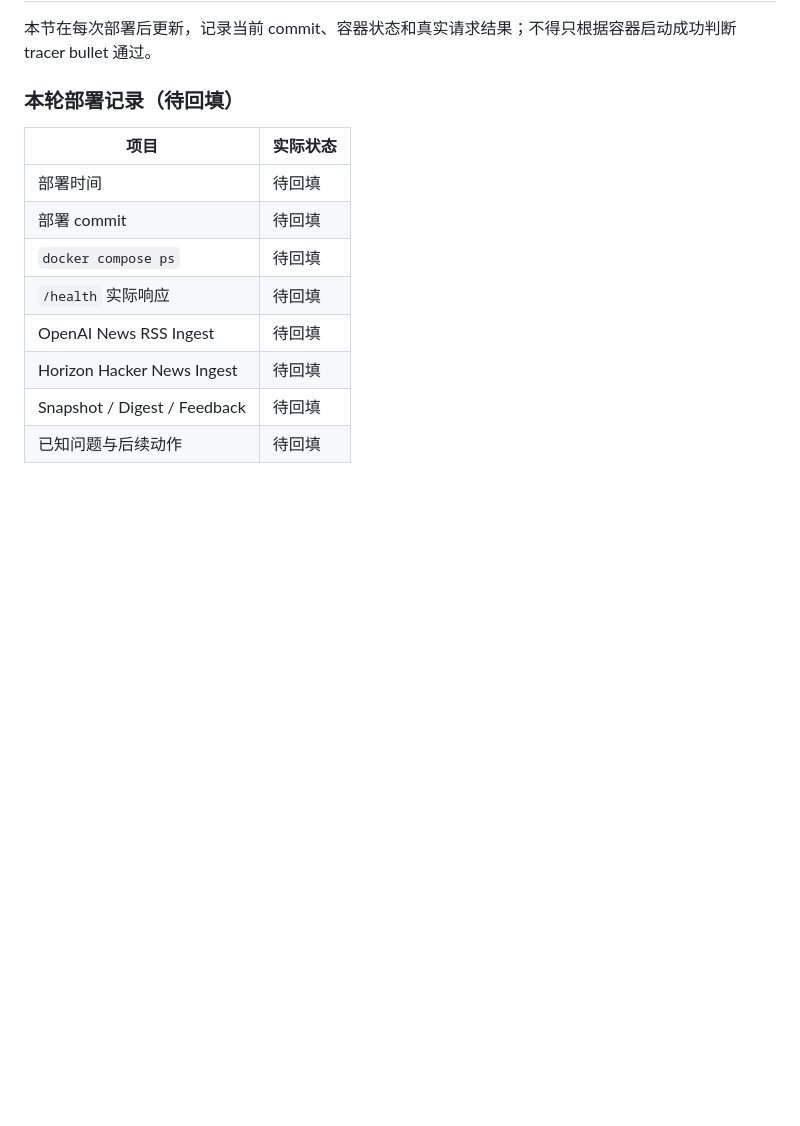
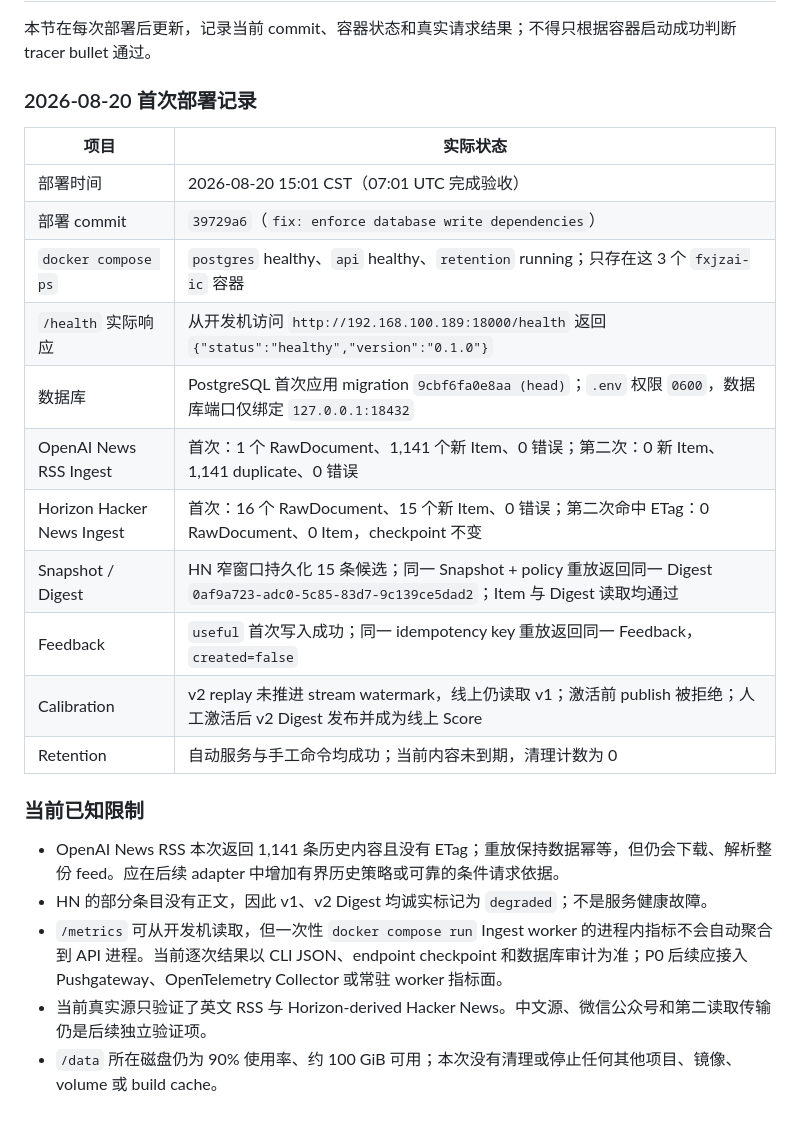
Before and after one commit to fxjzai/fxjzai-IC, a Markdown page: docs/runbooks/development-server.md, the part around the change. Drawn GitHub-style; blank space fills up the shorter version.

Commit message:
docs: record development deployment validation

```diff
--- a/docs/runbooks/development-server.md
+++ b/docs/runbooks/development-server.md
@@ -105,15 +105,26 @@ docker compose exec postgres pg_isready -U ic -d ic
 
 本节在每次部署后更新，记录当前 commit、容器状态和真实请求结果；不得只根据容器启动成功判断 tracer bullet 通过。
 
-### 本轮部署记录（待回填）
+### 2026-08-20 首次部署记录
 
 | 项目 | 实际状态 |
 | --- | --- |
-| 部署时间 | 待回填 |
-| 部署 commit | 待回填 |
-| `docker compose ps` | 待回填 |
-| `/health` 实际响应 | 待回填 |
-| OpenAI News RSS Ingest | 待回填 |
-| Horizon Hacker News Ingest | 待回填 |
-| Snapshot / Digest / Feedback | 待回填 |
-| 已知问题与后续动作 | 待回填 |
+| 部署时间 | 2026-08-20 15:01 CST（07:01 UTC 完成验收） |
+| 部署 commit | `39729a6`（`fix: enforce database write dependencies`） |
+| `docker compose ps` | `postgres` healthy、`api` healthy、`retention` running；只存在这 3 个 `fxjzai-ic` 容器 |
+| `/health` 实际响应 | 从开发机访问 `http://192.168.100.189:18000/health` 返回 `{"status":"healthy","version":"0.1.0"}` |
+| 数据库 | PostgreSQL 首次应用 migration `9cbf6fa0e8aa (head)`；`.env` 权限 `0600`，数据库端口仅绑定 `127.0.0.1:18432` |
+| OpenAI News RSS Ingest | 首次：1 个 RawDocument、1,141 个新 Item、0 错误；第二次：0 新 Item、1,141 duplicate、0 错误 |
+| Horizon Hacker News Ingest | 首次：16 个 RawDocument、15 个新 Item、0 错误；第二次命中 ETag：0 RawDocument、0 Item，checkpoint 不变 |
+| Snapshot / Digest | HN 窄窗口持久化 15 条候选；同一 Snapshot + policy 重放返回同一 Digest `0af9a723-adc0-5c85-83d7-9c139ce5dad2`；Item 与 Digest 读取均通过 |
+| Feedback | `useful` 首次写入成功；同一 idempotency key 重放返回同一 Feedback，`created=false` |
+| Calibration | v2 replay 未推进 stream watermark，线上仍读取 v1；激活前 publish 被拒绝；人工激活后 v2 Digest 发布并成为线上 Score |
+| Retention | 自动服务与手工命令均成功；当前内容未到期，清理计数为 0 |
+
+### 当前已知限制
+
+- OpenAI News RSS 本次返回 1,141 条历史内容且没有 ETag；重放保持数据幂等，但仍会下载、解析整份 feed。应在后续 adapter 中增加有界历史策略或可靠的条件请求依据。
+- HN 的部分条目没有正文，因此 v1、v2 Digest 均诚实标记为 `degraded`；不是服务健康故障。
+- `/metrics` 可从开发机读取，但一次性 `docker compose run` Ingest worker 的进程内指标不会自动聚合到 API 进程。当前逐次结果以 CLI JSON、endpoint checkpoint 和数据库审计为准；P0 后续应接入 Pushgateway、OpenTelemetry Collector 或常驻 worker 指标面。
+- 当前真实源只验证了英文 RSS 与 Horizon-derived Hacker News。中文源、微信公众号和第二读取传输仍是后续独立验证项。
+- `/data` 所在磁盘仍为 90% 使用率、约 100 GiB 可用；本次没有清理或停止任何其他项目、镜像、volume 或 build cache。
```
